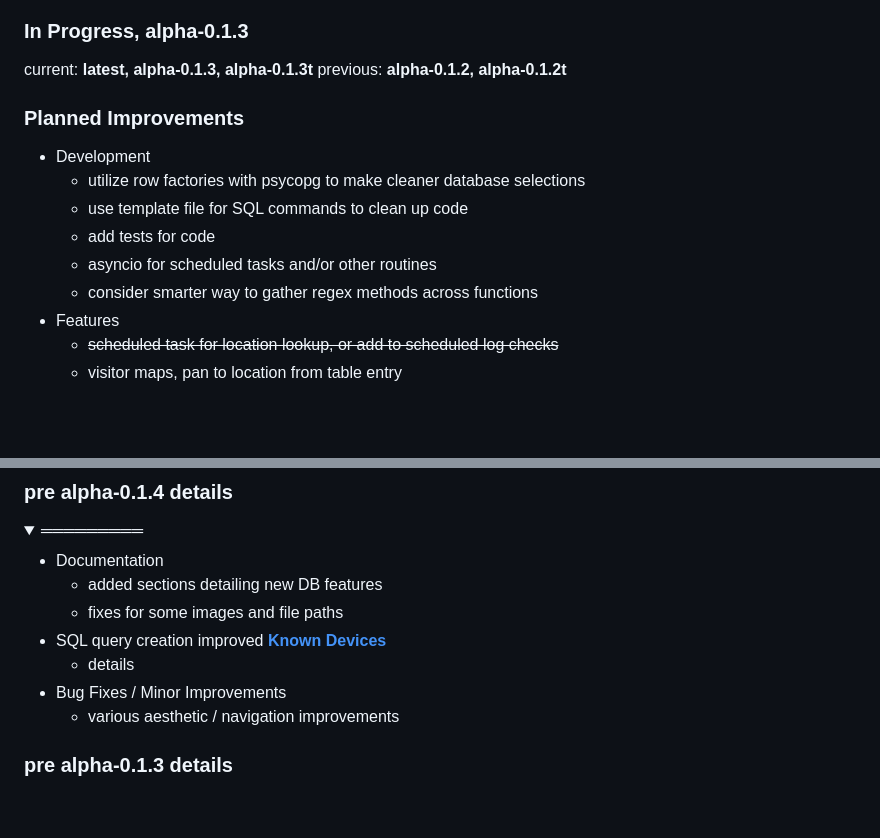
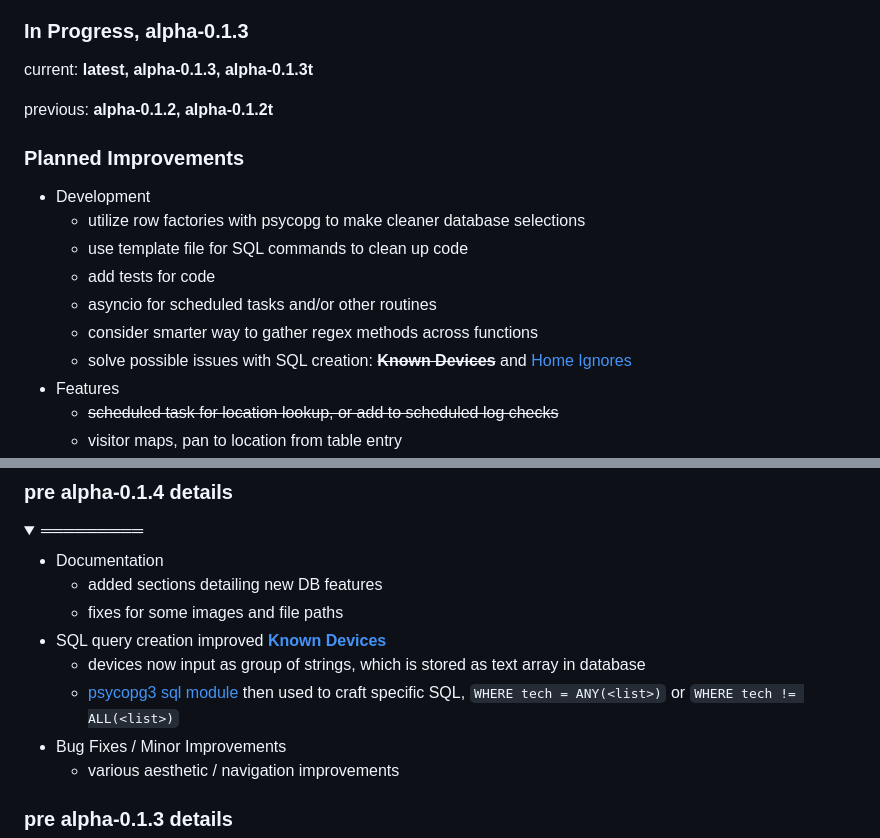
Before and after one commit to NBPub/BeatLog, a Markdown page: README.md, 2 parts joined by grey strips. Drawn GitHub-style; folded sections open; blank space fills up the shorter version.

Commit message:
READme proofreading. first alpha-0.1.3 build successful.

```diff
--- a/README.md
+++ b/README.md
@@ -334,6 +334,7 @@ Get the most information from BeatLog following these steps:
 ### In Progress, alpha-0.1.3
 
 current: **latest, alpha-0.1.3, alpha-0.1.3t**
+
 previous: **alpha-0.1.2, alpha-0.1.2t**
 
 ### Planned Improvements
@@ -344,6 +345,7 @@ previous: **alpha-0.1.2, alpha-0.1.2t**
   - add tests for code
   - asyncio for scheduled tasks and/or other routines
   - consider smarter way to gather regex methods across functions
+  - solve possible issues with SQL creation: ~~**Known Devices**~~ and [Home Ignores](/docs#known-devices)
 - Features
   - ~~scheduled task for location lookup, or add to scheduled log checks~~
   - visitor maps, pan to location from table entry
@@ -390,7 +392,8 @@ See the Flask [Installation](https://flask.palletsprojects.com/en/2.2.x/installa
   - added sections detailing new DB features
   - fixes for some images and file paths
 - SQL query creation improved **[Known Devices](/docs#known-devices)**
-  - details
+  - devices now input as group of strings, which is stored as text array in database
+  - [psycopg3 sql module](https://www.psycopg.org/psycopg3/docs/api/sql.html) then used to craft specific SQL, `WHERE tech = ANY(<list>)` or `WHERE tech != ALL(<list>)`
 - Bug Fixes / Minor Improvements
   - various aesthetic / navigation improvements
 
```
Also changed, not shown: other parts of README.md (+1 -1 lines), docs/README.md (+2 -2 lines).
